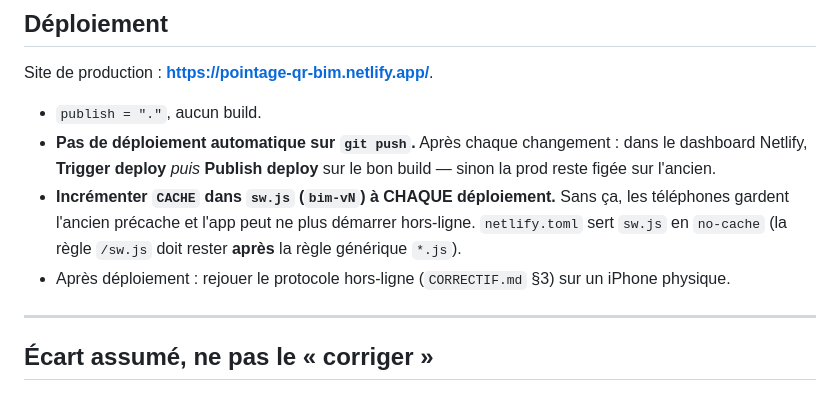
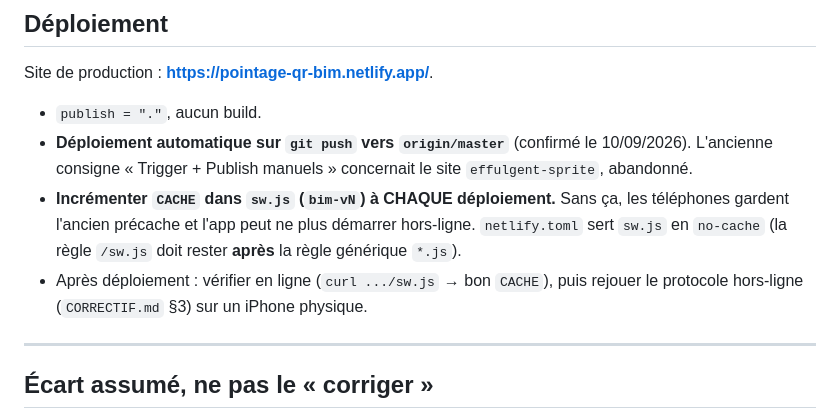
Before and after one commit to elem237/pointage-qr-bim, a Markdown page: CLAUDE.md, the part around the change. GitHub-like rendering.

```diff
--- a/CLAUDE.md
+++ b/CLAUDE.md
@@ -174,9 +174,9 @@ Test permanent : `grep -rn "'Mt'\|'Md'" js/model/ js/db/ js/scan/` → **aucun r
 Site de production : **https://pointage-qr-bim.netlify.app/**.
 
 - `publish = "."`, aucun build.
-- **Pas de déploiement automatique sur `git push`.** Après chaque changement : dans le dashboard Netlify, **Trigger deploy** *puis* **Publish deploy** sur le bon build — sinon la prod reste figée sur l'ancien.
+- **Déploiement automatique sur `git push` vers `origin/master`** (confirmé le 10/09/2026). L'ancienne consigne « Trigger + Publish manuels » concernait le site `effulgent-sprite`, abandonné.
 - **Incrémenter `CACHE` dans `sw.js` (`bim-vN`) à CHAQUE déploiement.** Sans ça, les téléphones gardent l'ancien précache et l'app peut ne plus démarrer hors-ligne. `netlify.toml` sert `sw.js` en `no-cache` (la règle `/sw.js` doit rester **après** la règle générique `*.js`).
-- Après déploiement : rejouer le protocole hors-ligne (`CORRECTIF.md` §3) sur un iPhone physique.
+- Après déploiement : vérifier en ligne (`curl .../sw.js` → bon `CACHE`), puis rejouer le protocole hors-ligne (`CORRECTIF.md` §3) sur un iPhone physique.
 
 ---
 
```
Also changed, not shown: ETAT.md (+12 -3 lines).
